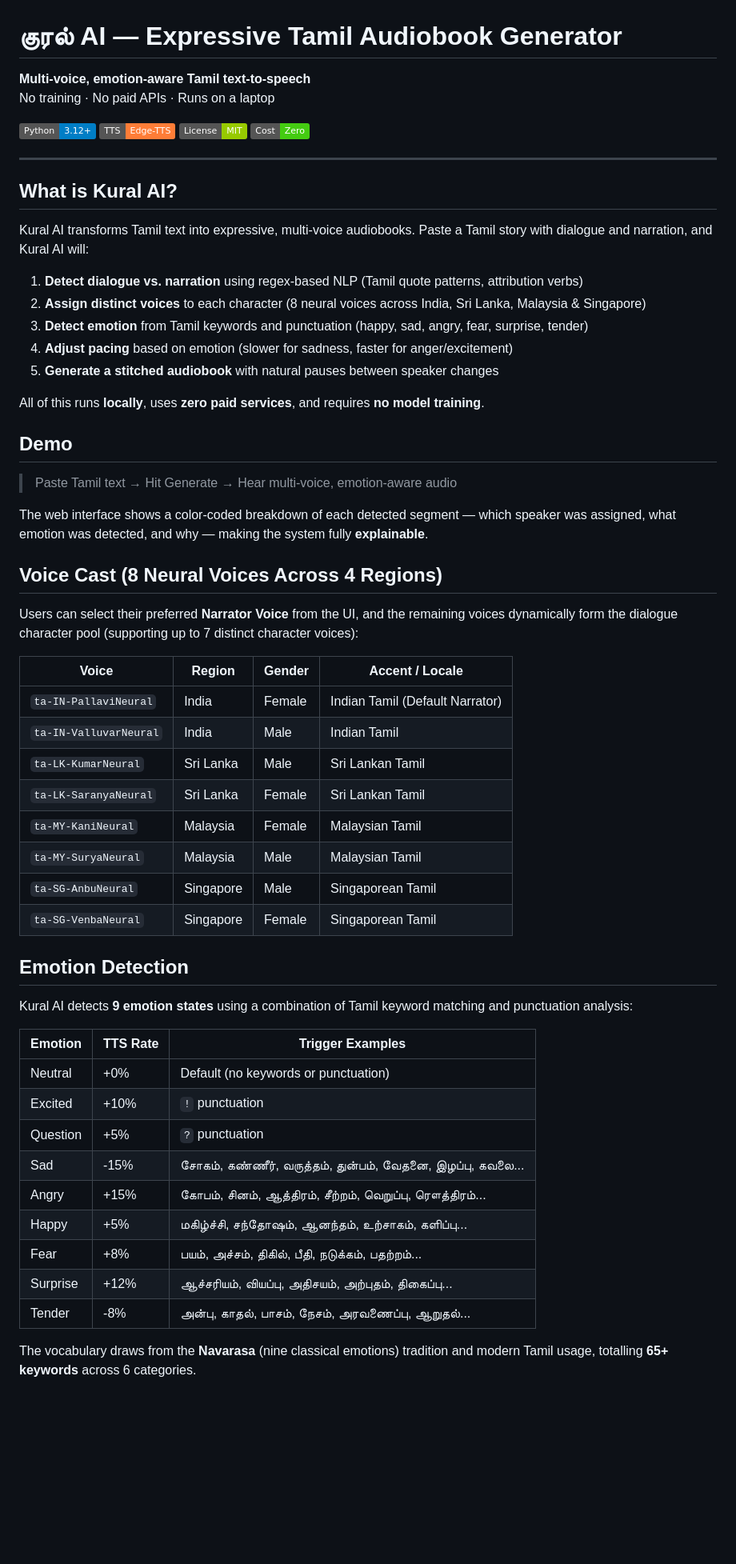
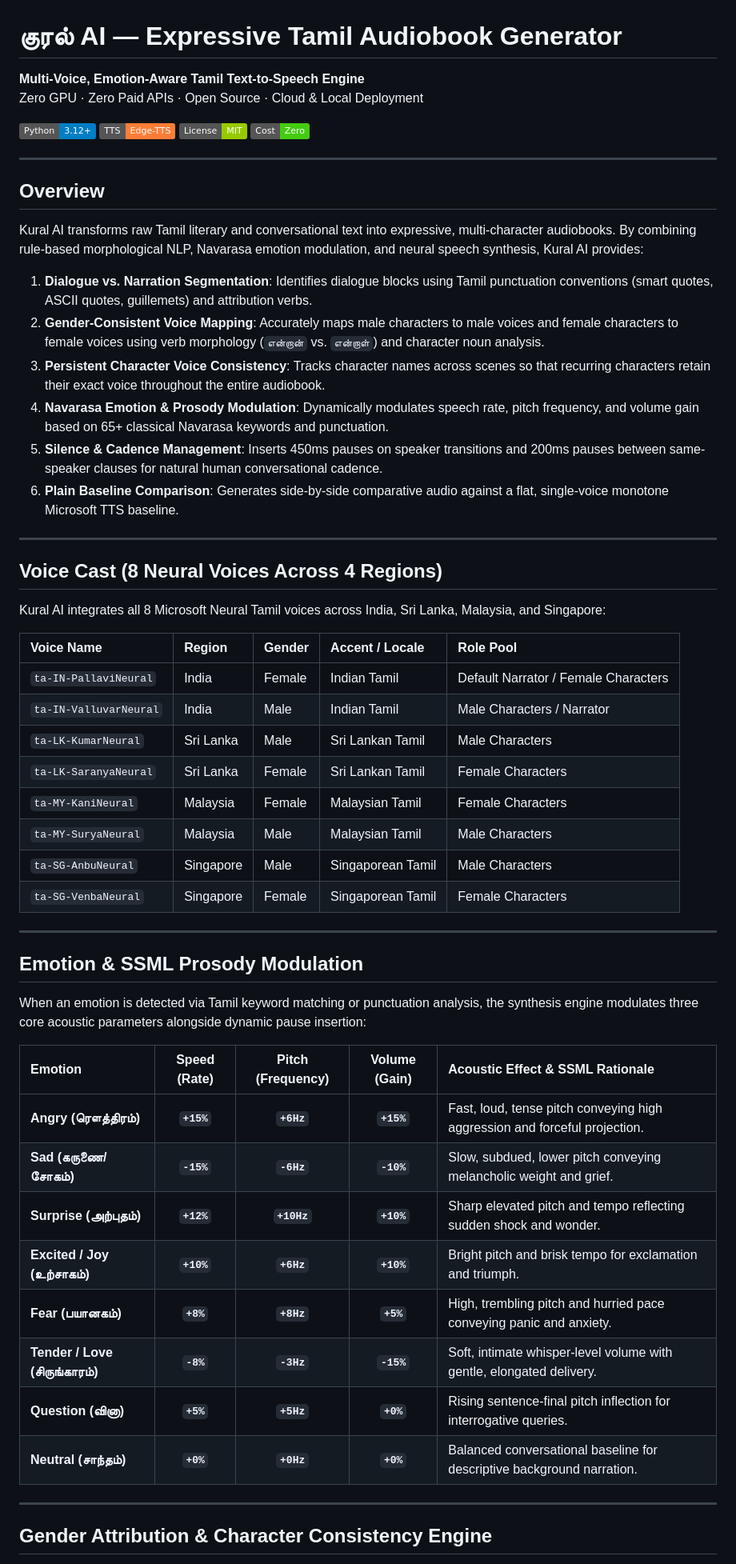
Before and after one commit to verycareful/KuralAI, a Markdown page: README.md, the part around one of its changes. Shown at 80% size. Rendered like a GitHub page; badges without logos; blank space fills up the shorter version.

```diff
--- a/README.md
+++ b/README.md
@@ -1,7 +1,7 @@
 # குரல் AI — Expressive Tamil Audiobook Generator
 
-**Multi-voice, emotion-aware Tamil text-to-speech**
-No training · No paid APIs · Runs on a laptop
+**Multi-Voice, Emotion-Aware Tamil Text-to-Speech Engine**
+Zero GPU · Zero Paid APIs · Open Source · Cloud & Local Deployment
 
 [![Python 3.12+](https://img.shields.io/badge/Python-3.12+-blue?logo=python&logoColor=white)](https://python.org)
 [![TTS](https://img.shields.io/badge/TTS-Edge--TTS-orange)](https://github.com/rany2/edge-tts)
@@ -10,53 +10,52 @@ No training · No paid APIs · Runs on a laptop
 
 ---
 
-## What is Kural AI?
+## Overview
 
-Kural AI transforms Tamil text into expressive, multi-voice audiobooks. Paste a Tamil story with dialogue and narration, and Kural AI will:
+Kural AI transforms raw Tamil literary and conversational text into expressive, multi-character audiobooks. By combining rule-based morphological NLP, Navarasa emotion modulation, and neural speech synthesis, Kural AI provides:
 
-1. **Detect dialogue vs. narration** using regex-based NLP (Tamil quote patterns, attribution verbs)
-2. **Assign distinct voices** to each character (8 neural voices across India, Sri Lanka, Malaysia & Singapore)
-3. **Detect emotion** from Tamil keywords and punctuation (happy, sad, angry, fear, surprise, tender)
-4. **Adjust pacing** based on emotion (slower for sadness, faster for anger/excitement)
-5. **Generate a stitched audiobook** with natural pauses between speaker changes
+1. **Dialogue vs. Narration Segmentation**: Identifies dialogue blocks using Tamil punctuation conventions (smart quotes, ASCII quotes, guillemets) and attribution verbs.
+2. **Gender-Consistent Voice Mapping**: Accurately maps male characters to male voices and female characters to female voices using verb morphology (`என்றான்` vs. `என்றாள்`) and character noun analysis.
+3. **Persistent Character Voice Consistency**: Tracks character names across scenes so that recurring characters retain their exact voice throughout the entire audiobook.
+4. **Navarasa Emotion & Prosody Modulation**: Dynamically modulates speech rate, pitch frequency, and volume gain based on 65+ classical Navarasa keywords and punctuation.
+5. **Silence & Cadence Management**: Inserts 450ms pauses on speaker transitions and 200ms pauses between same-speaker clauses for natural human conversational cadence.
+6. **Plain Baseline Comparison**: Generates side-by-side comparative audio against a flat, single-voice monotone Microsoft TTS baseline.
 
-All of this runs **locally**, uses **zero paid services**, and requires **no model training**.
-
-## Demo
-
-> Paste Tamil text → Hit Generate → Hear multi-voice, emotion-aware audio
-
-The web interface shows a color-coded breakdown of each detected segment — which speaker was assigned, what emotion was detected, and why — making the system fully **explainable**.
+---
 
 ## Voice Cast (8 Neural Voices Across 4 Regions)
 
-Users can select their preferred **Narrator Voice** from the UI, and the remaining voices dynamically form the dialogue character pool (supporting up to 7 distinct character voices):
+Kural AI integrates all 8 Microsoft Neural Tamil voices across India, Sri Lanka, Malaysia, and Singapore:
 
-| Voice | Region | Gender | Accent / Locale |
-|---|---|---|---|
-| `ta-IN-PallaviNeural` | India | Female | Indian Tamil (Default Narrator) |
-| `ta-IN-ValluvarNeural` | India | Male | Indian Tamil |
-| `ta-LK-KumarNeural` | Sri Lanka | Male | Sri Lankan Tamil |
-| `ta-LK-SaranyaNeural` | Sri Lanka | Female | Sri Lankan Tamil |
-| `ta-MY-KaniNeural` | Malaysia | Female | Malaysian Tamil |
-| `ta-MY-SuryaNeural` | Malaysia | Male | Malaysian Tamil |
-| `ta-SG-AnbuNeural` | Singapore | Male | Singaporean Tamil |
-| `ta-SG-VenbaNeural` | Singapore | Female | Singaporean Tamil |
+| Voice Name | Region | Gender | Accent / Locale | Role Pool |
+| :--- | :--- | :--- | :--- | :--- |
+| `ta-IN-PallaviNeural` | India | Female | Indian Tamil | Default Narrator / Female Characters |
+| `ta-IN-ValluvarNeural` | India | Male | Indian Tamil | Male Characters / Narrator |
+| `ta-LK-KumarNeural` | Sri Lanka | Male | Sri Lankan Tamil | Male Characters |
+| `ta-LK-SaranyaNeural` | Sri Lanka | Female | Sri Lankan Tamil | Female Characters |
+| `ta-MY-KaniNeural` | Malaysia | Female | Malaysian Tamil | Female Characters |
+| `ta-MY-SuryaNeural` | Malaysia | Male | Malaysian Tamil | Male Characters |
+| `ta-SG-AnbuNeural` | Singapore | Male | Singaporean Tamil | Male Characters |
+| `ta-SG-VenbaNeural` | Singapore | Female | Singaporean Tamil | Female Characters |
 
-## Emotion Detection
+---
 
-Kural AI detects **9 emotion states** using a combination of Tamil keyword matching and punctuation analysis:
+## Emotion & SSML Prosody Modulation
 
-| Emotion | TTS Rate | Trigger Examples |
-|---|---|---|
-| Neutral | +0% | Default (no keywords or punctuation) |
-| Excited | +10% | `!` punctuation |
-| Question | +5% | `?` punctuation |
-| Sad | -15% | சோகம், கண்ணீர், வருத்தம், துன்பம், வேதனை, இழப்பு, கவலை... |
-| Angry | +15% | கோபம், சினம், ஆத்திரம், சீற்றம், வெறுப்பு, ரௌத்திரம்... |
-| Happy | +5% | மகிழ்ச்சி, சந்தோஷம், ஆனந்தம், உற்சாகம், களிப்பு... |
-| Fear | +8% | பயம், அச்சம், திகில், பீதி, நடுக்கம், பதற்றம்... |
-| Surprise | +12% | ஆச்சரியம், வியப்பு, அதிசயம், அற்புதம், திகைப்பு... |
-| Tender | -8% | அன்பு, காதல், பாசம், நேசம், அரவணைப்பு, ஆறுதல்... |
+When an emotion is detected via Tamil keyword matching or punctuation analysis, the synthesis engine modulates three core acoustic parameters alongside dynamic pause insertion:
 
-The vocabulary draws from the **Navarasa** (nine classical emotions) tradition and modern Tamil usage, totalling **65+ keywords** across 6 categories.
+| Emotion | Speed (Rate) | Pitch (Frequency) | Volume (Gain) | Acoustic Effect & SSML Rationale |
+| :--- | :---: | :---: | :---: | :--- |
+| **Angry (ரௌத்திரம்)** | **`+15%`** | **`+6Hz`** | **`+15%`** | Fast, loud, tense pitch conveying high aggression and forceful projection. |
+| **Sad (கருணை/சோகம்)** | **`-15%`** | **`-6Hz`** | **`-10%`** | Slow, subdued, lower pitch conveying melancholic weight and grief. |
+| **Surprise (அற்புதம்)** | **`+12%`** | **`+10Hz`** | **`+10%`** | Sharp elevated pitch and tempo reflecting sudden shock and wonder. |
+| **Excited / Joy (உற்சாகம்)** | **`+10%`** | **`+6Hz`** | **`+10%`** | Bright pitch and brisk tempo for exclamation and triumph. |
+| **Fear (பயானகம்)** | **`+8%`** | **`+8Hz`** | **`+5%`** | High, trembling pitch and hurried pace conveying panic and anxiety. |
+| **Tender / Love (சிருங்காரம்)** | **`-8%`** | **`-3Hz`** | **`-15%`** | Soft, intimate whisper-level volume with gentle, elongated delivery. |
+| **Question (வினா)** | **`+5%`** | **`+5Hz`** | **`+0%`** | Rising sentence-final pitch inflection for interrogative queries. |
+| **Neutral (சாந்தம்)** | **`+0%`** | **`+0Hz`** | **`+0%`** | Balanced conversational baseline for descriptive background narration. |
+
+---
+
+## Gender Attribution & Character Consistency Engine
+
```
Also changed, not shown: other parts of README.md (+101 -82 lines), DIAGRAMS.md (+4 -4 lines).
